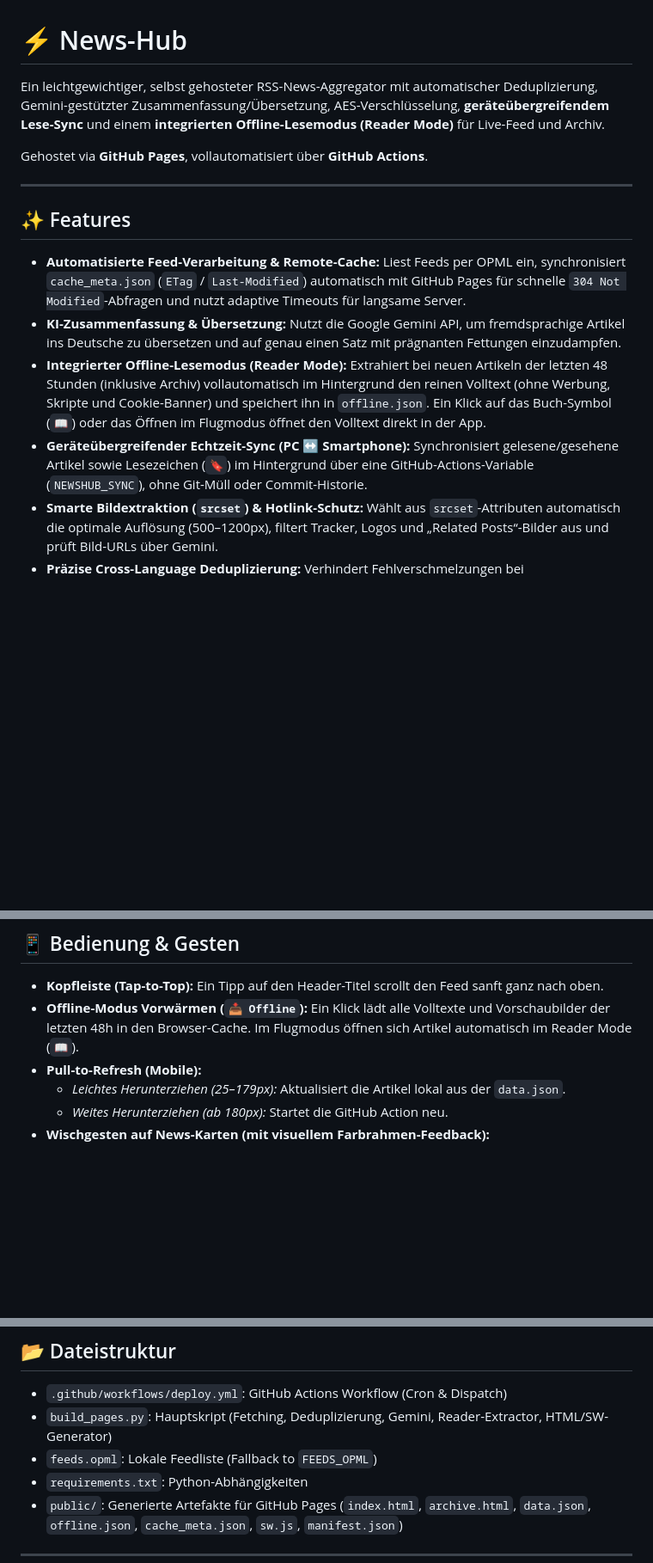
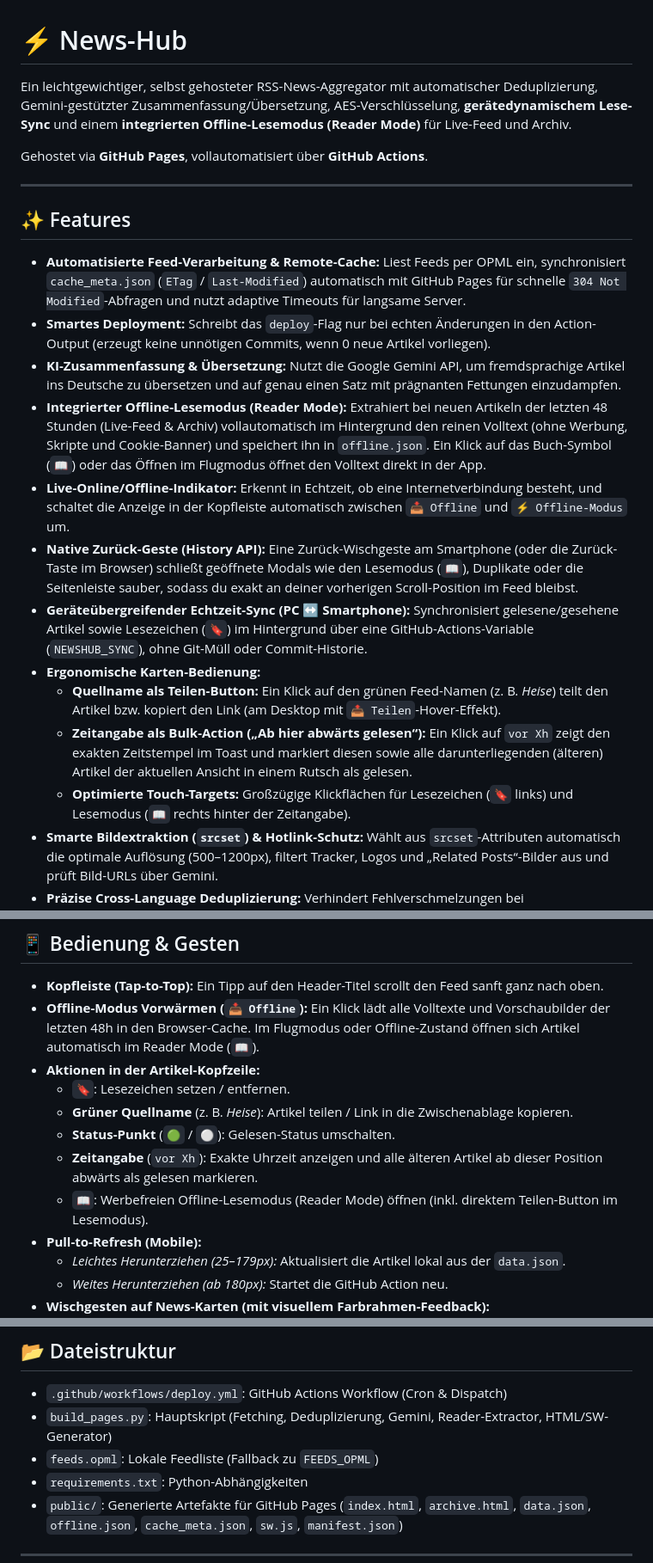
Before and after one commit to schoerb/news-hub, a Markdown page: README.md, 3 parts joined by grey strips. Shown at 86% size. Drawn GitHub-style; blank space fills up the shorter version.

```diff
--- a/README.md
+++ b/README.md
@@ -1,6 +1,6 @@
 # ⚡ News-Hub
 
-Ein leichtgewichtiger, selbst gehosteter RSS-News-Aggregator mit automatischer Deduplizierung, Gemini-gestützter Zusammenfassung/Übersetzung, AES-Verschlüsselung, **geräteübergreifendem Lese-Sync** und einem **integrierten Offline-Lesemodus (Reader Mode)** für Live-Feed und Archiv.
+Ein leichtgewichtiger, selbst gehosteter RSS-News-Aggregator mit automatischer Deduplizierung, Gemini-gestützter Zusammenfassung/Übersetzung, AES-Verschlüsselung, **gerätedynamischem Lese-Sync** und einem **integrierten Offline-Lesemodus (Reader Mode)** für Live-Feed und Archiv.
 
 Gehostet via **GitHub Pages**, vollautomatisiert über **GitHub Actions**.
 
@@ -9,9 +9,16 @@ Gehostet via **GitHub Pages**, vollautomatisiert über **GitHub Actions**.
 ## ✨ Features
 
 - **Automatisierte Feed-Verarbeitung & Remote-Cache:** Liest Feeds per OPML ein, synchronisiert `cache_meta.json` (`ETag` / `Last-Modified`) automatisch mit GitHub Pages für schnelle `304 Not Modified`-Abfragen und nutzt adaptive Timeouts für langsame Server.
+- **Smartes Deployment:** Schreibt das `deploy`-Flag nur bei echten Änderungen in den Action-Output (erzeugt keine unnötigen Commits, wenn 0 neue Artikel vorliegen).
 - **KI-Zusammenfassung & Übersetzung:** Nutzt die Google Gemini API, um fremdsprachige Artikel ins Deutsche zu übersetzen und auf genau einen Satz mit prägnanten Fettungen einzudampfen.
-- **Integrierter Offline-Lesemodus (Reader Mode):** Extrahiert bei neuen Artikeln der letzten 48 Stunden (inklusive Archiv) vollautomatisch im Hintergrund den reinen Volltext (ohne Werbung, Skripte und Cookie-Banner) und speichert ihn in `offline.json`. Ein Klick auf das Buch-Symbol (`📖`) oder das Öffnen im Flugmodus öffnet den Volltext direkt in der App.
+- **Integrierter Offline-Lesemodus (Reader Mode):** Extrahiert bei neuen Artikeln der letzten 48 Stunden (Live-Feed & Archiv) vollautomatisch im Hintergrund den reinen Volltext (ohne Werbung, Skripte und Cookie-Banner) und speichert ihn in `offline.json`. Ein Klick auf das Buch-Symbol (`📖`) oder das Öffnen im Flugmodus öffnet den Volltext direkt in der App.
+- **Live-Online/Offline-Indikator:** Erkennt in Echtzeit, ob eine Internetverbindung besteht, und schaltet die Anzeige in der Kopfleiste automatisch zwischen `📥 Offline` und `⚡ Offline-Modus` um.
+- **Native Zurück-Geste (History API):** Eine Zurück-Wischgeste am Smartphone (oder die Zurück-Taste im Browser) schließt geöffnete Modals wie den Lesemodus (`📖`), Duplikate oder die Seitenleiste sauber, sodass du exakt an deiner vorherigen Scroll-Position im Feed bleibst.
 - **Geräteübergreifender Echtzeit-Sync (PC ↔ Smartphone):** Synchronisiert gelesene/gesehene Artikel sowie Lesezeichen (`🔖`) im Hintergrund über eine GitHub-Actions-Variable (`NEWSHUB_SYNC`), ohne Git-Müll oder Commit-Historie.
+- **Ergonomische Karten-Bedienung:**
+  - **Quellname als Teilen-Button:** Ein Klick auf den grünen Feed-Namen (z. B. *Heise*) teilt den Artikel bzw. kopiert den Link (am Desktop mit `📤 Teilen`-Hover-Effekt).
+  - **Zeitangabe als Bulk-Action („Ab hier abwärts gelesen“):** Ein Klick auf `vor Xh` zeigt den exakten Zeitstempel im Toast und markiert diesen sowie alle darunterliegenden (älteren) Artikel der aktuellen Ansicht in einem Rutsch als gelesen.
+  - **Optimierte Touch-Targets:** Großzügige Klickflächen für Lesezeichen (`🔖` links) und Lesemodus (`📖` rechts hinter der Zeitangabe).
 - **Smarte Bildextraktion (`srcset`) & Hotlink-Schutz:** Wählt aus `srcset`-Attributen automatisch die optimale Auflösung (500–1200px), filtert Tracker, Logos und „Related Posts“-Bilder aus und prüft Bild-URLs über Gemini.
 - **Präzise Cross-Language Deduplizierung:** Verhindert Fehlverschmelzungen bei Versions-/Modellnummern (z. B. *iPhone 16* vs. *Galaxy 16GB*) durch mehrsprachigen Keyword-Overlap und `SequenceMatcher`.
 - **Klickbare Zweitquellen:** Unter zusammengeführten Artikeln (`• Auch bei: ...`) sind alle weiteren Quellen direkt mit ihren jeweiligen Original-Artikeln verlinkt.
@@ -68,7 +75,13 @@ Um den Geräte-Sync zu aktivieren und Workflows aus der Web-App heraus zu starte
 ## 📱 Bedienung & Gesten
 
 - **Kopfleiste (Tap-to-Top):** Ein Tipp auf den Header-Titel scrollt den Feed sanft ganz nach oben.
-- **Offline-Modus Vorwärmen (`📥 Offline`):** Ein Klick lädt alle Volltexte und Vorschaubilder der letzten 48h in den Browser-Cache. Im Flugmodus öffnen sich Artikel automatisch im Reader Mode (`📖`).
+- **Offline-Modus Vorwärmen (`📥 Offline`):** Ein Klick lädt alle Volltexte und Vorschaubilder der letzten 48h in den Browser-Cache. Im Flugmodus oder Offline-Zustand öffnen sich Artikel automatisch im Reader Mode (`📖`).
+- **Aktionen in der Artikel-Kopfzeile:**
+  - `🔖`: Lesezeichen setzen / entfernen.
+  - **Grüner Quellname** (z. B. *Heise*): Artikel teilen / Link in die Zwischenablage kopieren.
+  - **Status-Punkt** (`🟢` / `⚪`): Gelesen-Status umschalten.
+  - **Zeitangabe** (`vor Xh`): Exakte Uhrzeit anzeigen und alle älteren Artikel ab dieser Position abwärts als gelesen markieren.
+  - `📖`: Werbefreien Offline-Lesemodus (Reader Mode) öffnen (inkl. direktem Teilen-Button im Lesemodus).
 - **Pull-to-Refresh (Mobile):**
   - *Leichtes Herunterziehen (25–179px):* Aktualisiert die Artikel lokal aus der `data.json`.
   - *Weites Herunterziehen (ab 180px):* Startet die GitHub Action neu.
@@ -94,7 +107,7 @@ Um den Geräte-Sync zu aktivieren und Workflows aus der Web-App heraus zu starte
 
 - `.github/workflows/deploy.yml`: GitHub Actions Workflow (Cron & Dispatch)
 - `build_pages.py`: Hauptskript (Fetching, Deduplizierung, Gemini, Reader-Extractor, HTML/SW-Generator)
-- `feeds.opml`: Lokale Feedliste (Fallback to `FEEDS_OPML`)
+- `feeds.opml`: Lokale Feedliste (Fallback zu `FEEDS_OPML`)
 - `requirements.txt`: Python-Abhängigkeiten
 - `public/`: Generierte Artefakte für GitHub Pages (`index.html`, `archive.html`, `data.json`, `offline.json`, `cache_meta.json`, `sw.js`, `manifest.json`)
 
```
Also changed, not shown: other parts of README.md (+3 -3 lines).
